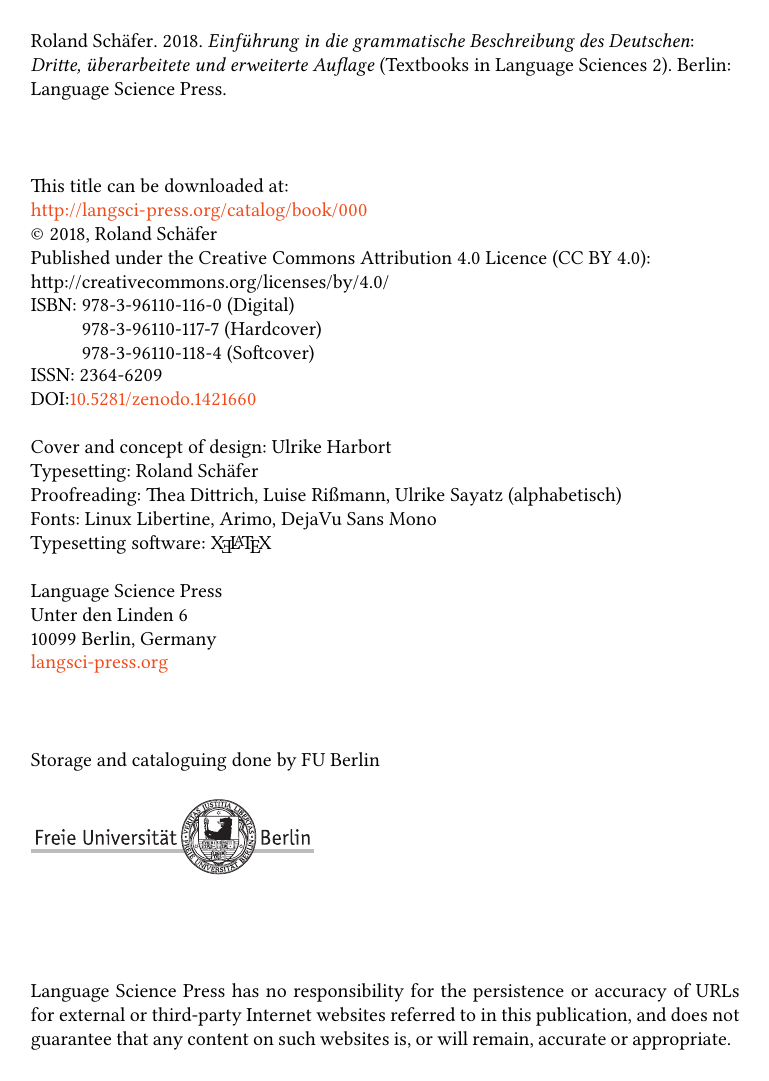
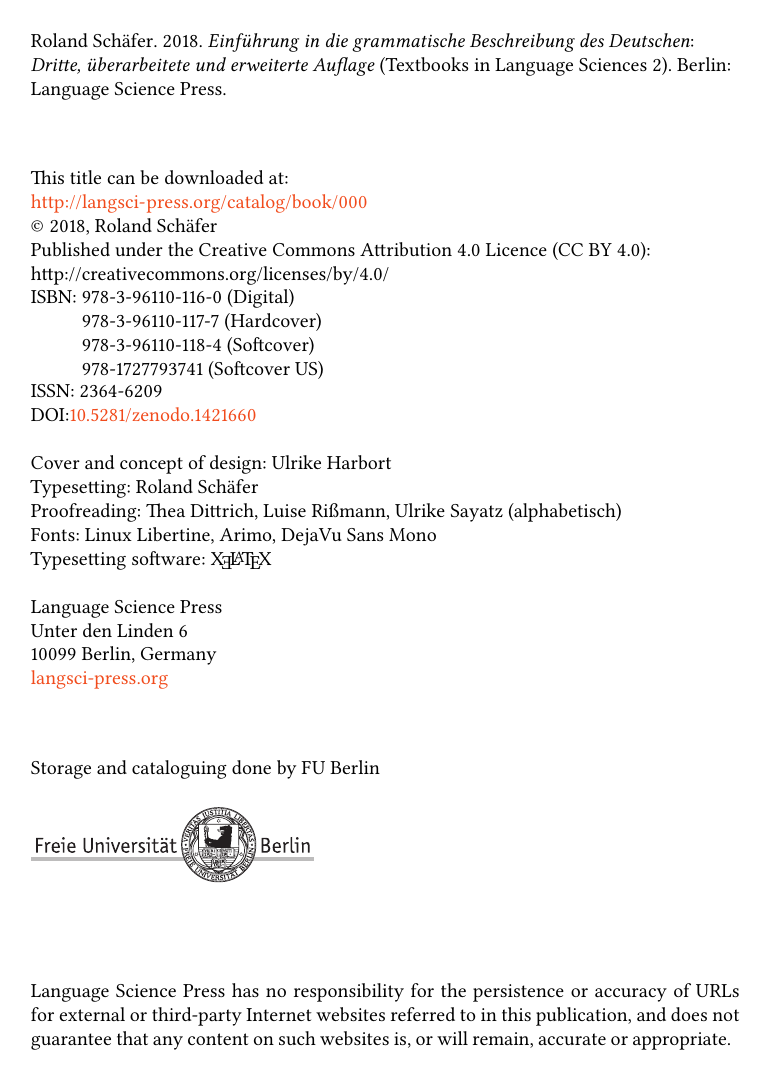
Before and after one commit to rsling/egbd, a LaTeX book (main.tex, which reads langsci/langscibook.cls, localmetadata.tex): page 4 of 400. The pictures show the PDF file main.pdf that the author committed with the source.

Commit message:
ISBN added.

```diff
--- a/langsci/langscibook.cls
+++ b/langsci/langscibook.cls
@@ -1052,7 +1052,7 @@
 \\
 %       & \lsISBNhardcover~(Hardcover)\\
 %       & \lsISBNsoftcover~(Softcover)\\
-%       & \lsISBNsoftcoverus~(Softcover US)\\
+       & \lsISBNsoftcoverus~(Softcover US)\\
 \end{tabular}
 
 \IfStrEq{\lsISSN}{??}   % \IfStrEq from xstring
--- a/localmetadata.tex
+++ b/localmetadata.tex
@@ -35,6 +35,7 @@
 \renewcommand{\lsISBNdigital}{978-3-96110-116-0}
 \renewcommand{\lsISBNhardcover}{978-3-96110-117-7}
 \renewcommand{\lsISBNsoftcover}{978-3-96110-118-4}
+\renewcommand{\lsISBNsoftcoverus}{978-1727793741}
 \renewcommand{\lsSeries}{tbls}
 \renewcommand{\lsSeriesNumber}{2}
 \renewcommand{\lsURL}{http://langsci-press.org/catalog/book/000}
```
Also changed, not shown: main.pdf.
